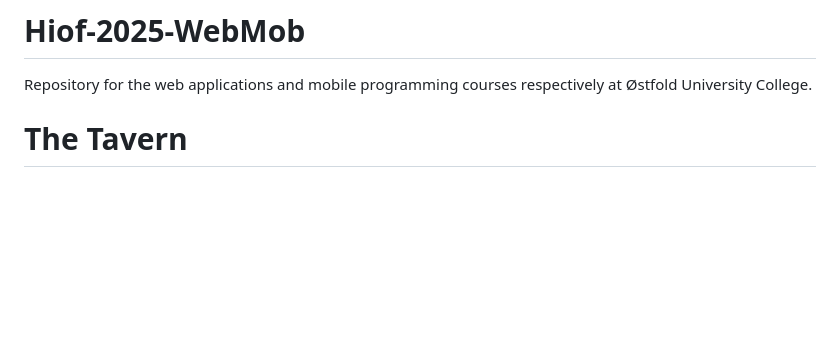
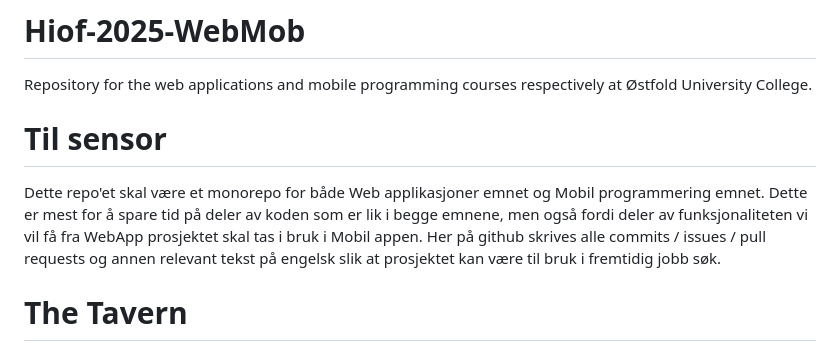
Before and after one commit to Aleks901/Hiof-2025-WebMob, a Markdown page: README.md, the part around the change. Drawn GitHub-style; blank space fills up the shorter version.

```diff
--- a/README.md
+++ b/README.md
@@ -1,5 +1,8 @@
 # Hiof-2025-WebMob
 Repository for the web applications and mobile programming courses respectively at Østfold University College.
+
+# Til sensor
+Dette repo'et skal være et monorepo for både Web applikasjoner emnet og Mobil programmering emnet. Dette er mest for å spare tid på deler av koden som er lik i begge emnene, men også fordi deler av funksjonaliteten vi vil få fra WebApp prosjektet skal tas i bruk i Mobil appen. Her på github skrives alle commits / issues / pull requests og annen relevant tekst på engelsk slik at prosjektet kan være til bruk i fremtidig jobb søk.
 
 # The Tavern
 ## Project description
```
